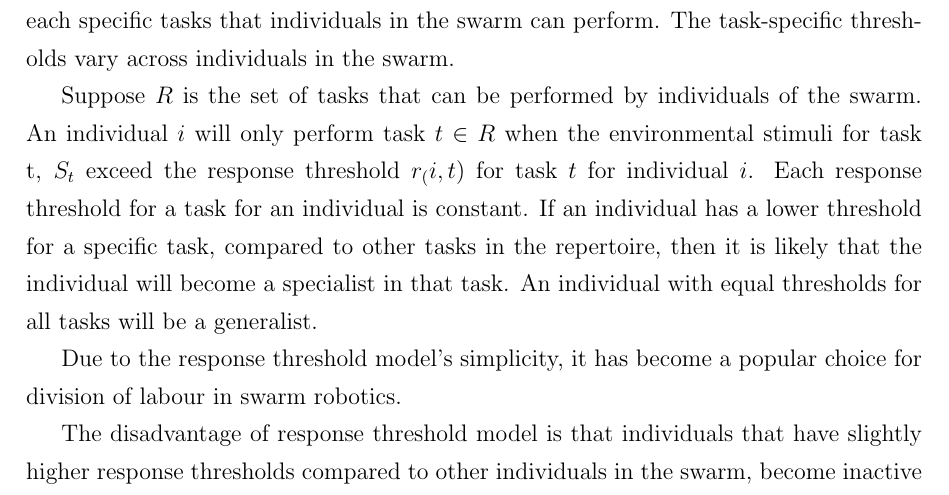
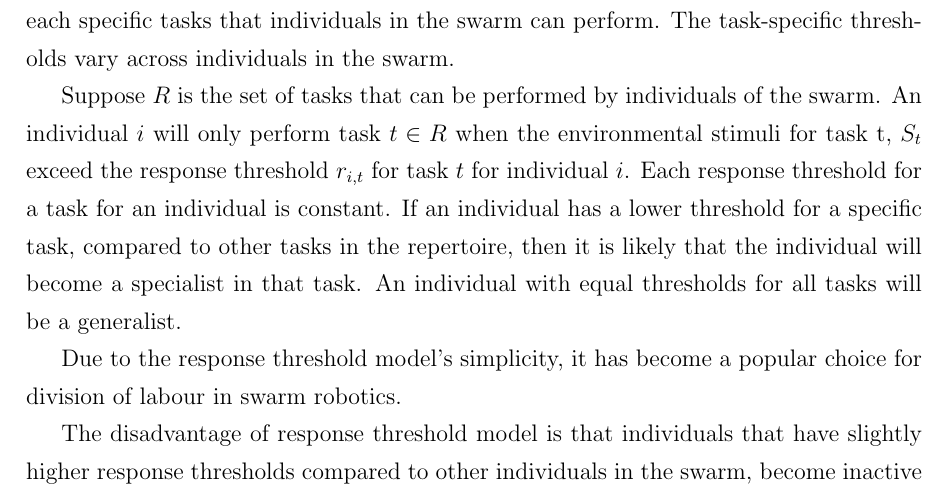
Before and after one commit to jaderabbit/thesis, a LaTeX thesis (thesis.tex, which reads chapters/chapter2/main.tex): part of page 54 of 135, cut so that both start at the same text. Compiled offline with pdfLaTeX; a LaTeX package or settings file that is missing is left out.

Commit message:
Fixed a subscript

```diff
--- a/chapters/chapter2/main.tex
+++ b/chapters/chapter2/main.tex
@@ -353,7 +353,7 @@ An overview of existing models is provided in this section since insect-like div
 
 The response threshold model is where individuals each have a response threshold for each specific tasks that individuals in the swarm can perform.  The task-specific thresholds vary across individuals in the swarm. %citations
 
-Suppose $R$ is the set of tasks that can be performed by individuals of the swarm. An individual $i$ will only perform task $t \in R$ when the environmental stimuli for task t, $S_t$ exceed the response threshold $r_(i,t)$ for task $t$ for individual $i$. Each response threshold for a task for an individual is constant. If an individual has a lower threshold for a specific task, compared to other tasks in the repertoire, then it is likely that the individual will become a specialist in that task. An individual with equal thresholds for all tasks will be a generalist. % need to think this through a bit more
+Suppose $R$ is the set of tasks that can be performed by individuals of the swarm. An individual $i$ will only perform task $t \in R$ when the environmental stimuli for task t, $S_t$ exceed the response threshold $r_{i,t}$ for task $t$ for individual $i$. Each response threshold for a task for an individual is constant. If an individual has a lower threshold for a specific task, compared to other tasks in the repertoire, then it is likely that the individual will become a specialist in that task. An individual with equal thresholds for all tasks will be a generalist. % need to think this through a bit more
 
 Due to the response threshold model's simplicity, it has become a popular choice for division of labour in swarm robotics.  %motivate with citations
 
```
Also changed, not shown: chapters/chapter2/main.tex (2 more changed lines).
